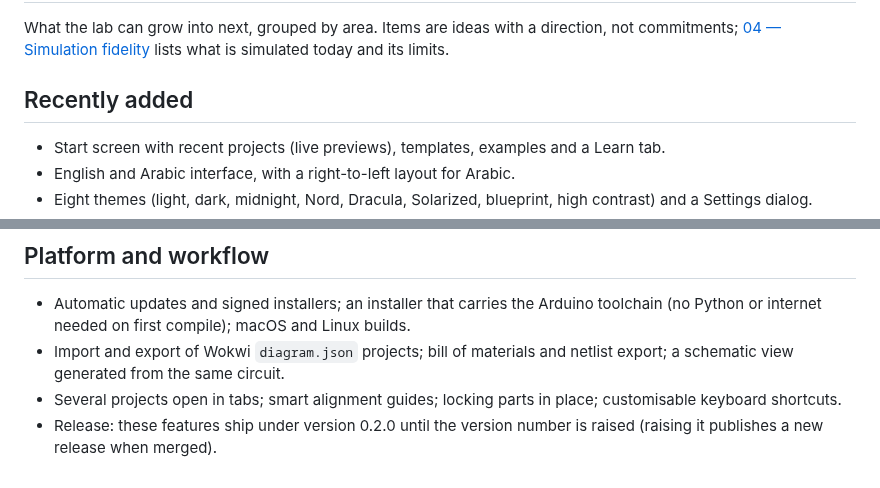
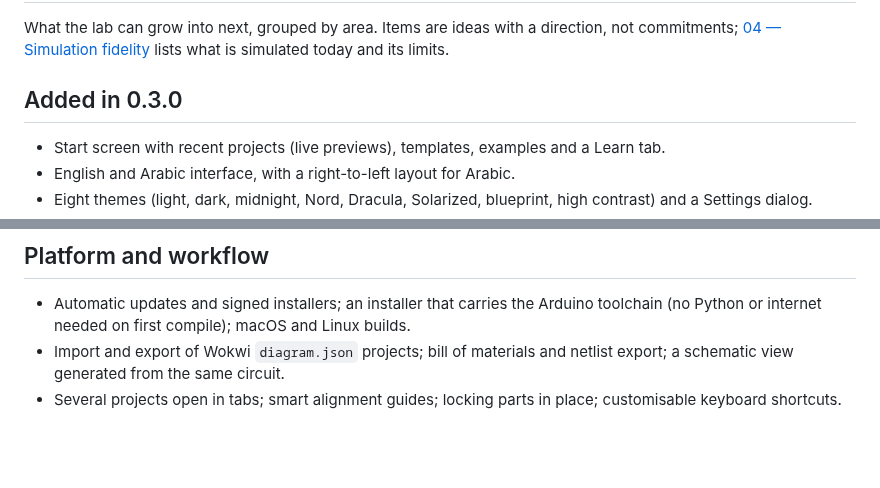
Before and after one commit to iraqi-man1/embedded-systems-virtual-lab, a Markdown page: docs/06-roadmap.md, 2 parts joined by grey strips. Rendered like a GitHub page; blank space fills up the shorter version.

```diff
--- a/docs/06-roadmap.md
+++ b/docs/06-roadmap.md
@@ -4,7 +4,7 @@ What the lab can grow into next, grouped by area. Items are ideas with a directi
 commitments; [04 — Simulation fidelity](04-simulation-fidelity.md) lists what is simulated today
 and its limits.
 
-## Recently added
+## Added in 0.3.0
 
 - Start screen with recent projects (live previews), templates, examples and a Learn tab.
 - English and Arabic interface, with a right-to-left layout for Arabic.
@@ -64,5 +64,3 @@ and its limits.
   schematic view generated from the same circuit.
 - Several projects open in tabs; smart alignment guides; locking parts in place; customisable
   keyboard shortcuts.
-- Release: these features ship under version 0.2.0 until the version number is raised (raising
-  it publishes a new release when merged).
```
Also changed, not shown: README.md (+4 -4 lines), docs/images/screenshot-arabic.png, docs/images/screenshot-dark.png, docs/images/screenshot-examples.png, docs/images/screenshot-light.png, docs/images/screenshot-python.png, 5 other files.
